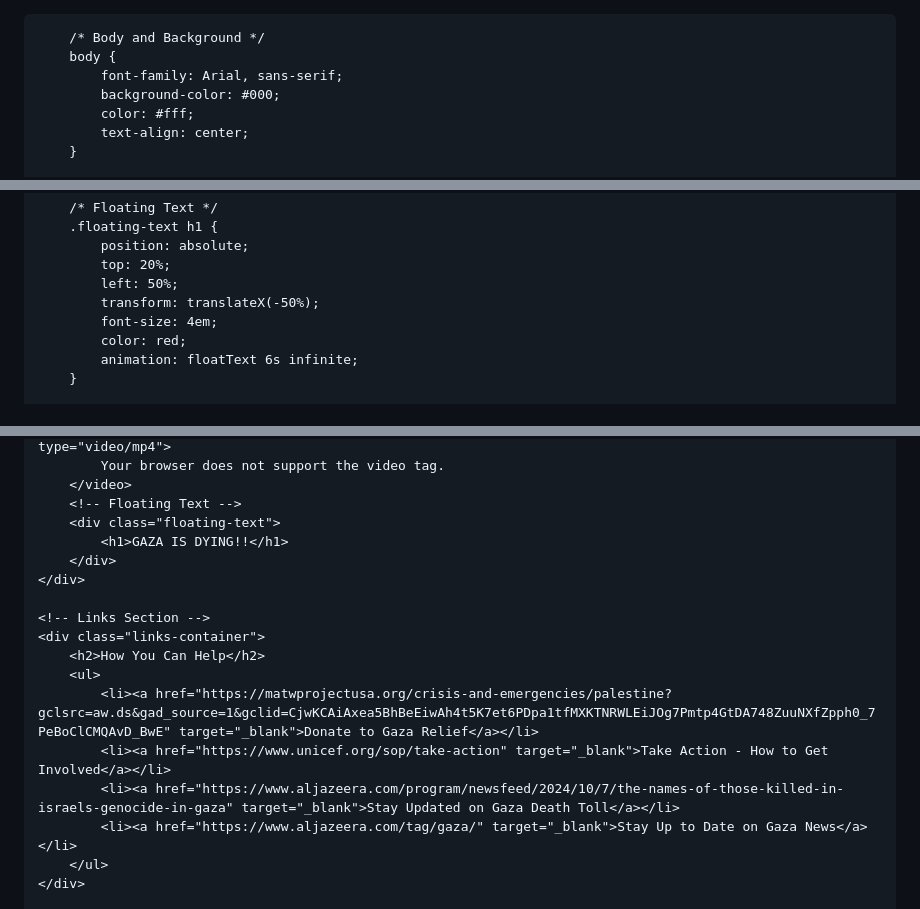
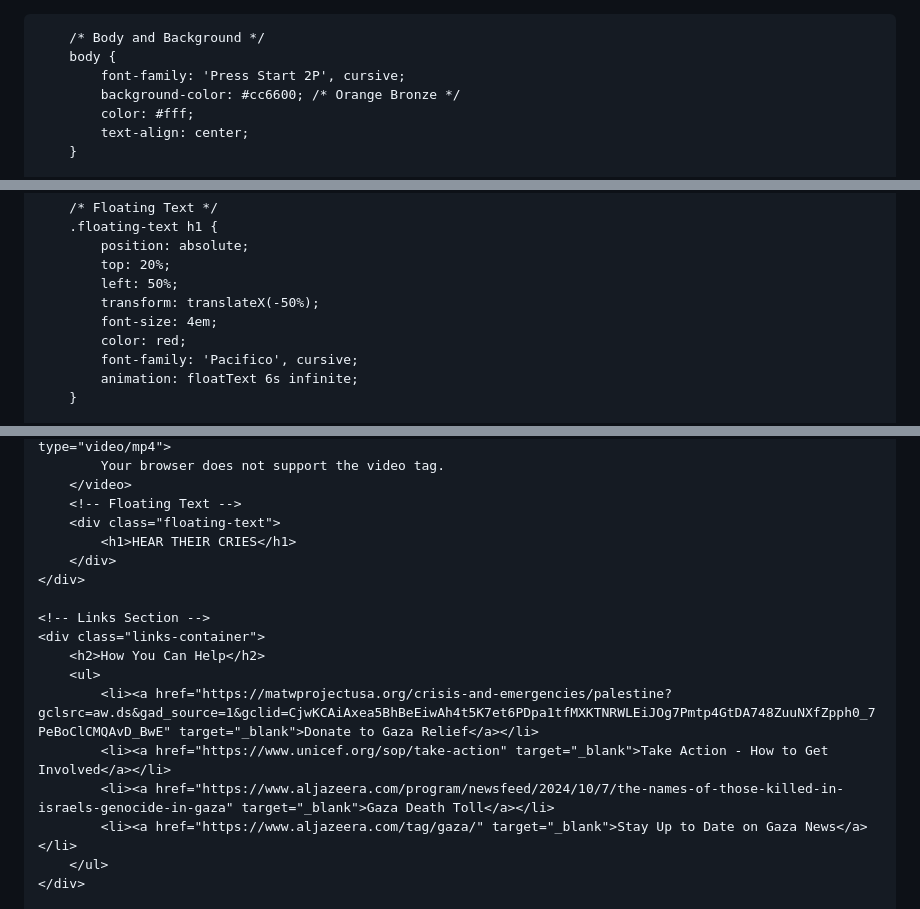
Before and after one commit to bha332/Barza, a Markdown page: README.md, 3 parts joined by grey strips. Rendered like a GitHub page.

```diff
--- a/README.md
+++ b/README.md
@@ -14,8 +15,8 @@
 
         /* Body and Background */
         body {
-            font-family: Arial, sans-serif;
-            background-color: #000;
+            font-family: 'Press Start 2P', cursive;
+            background-color: #cc6600; /* Orange Bronze */
             color: #fff;
             text-align: center;
         }
@@ -46,6 +47,7 @@
             transform: translateX(-50%);
             font-size: 4em;
             color: red;
+            font-family: 'Pacifico', cursive;
             animation: floatText 6s infinite;
         }
 
@@ -110,7 +113,7 @@
         </video>
         <!-- Floating Text -->
         <div class="floating-text">
-            <h1>GAZA IS DYING!!</h1>
+            <h1>HEAR THEIR CRIES</h1>
         </div>
     </div>
 
@@ -120,7 +123,7 @@
         <ul>
             <li><a href="https://matwprojectusa.org/crisis-and-emergencies/palestine?gclsrc=aw.ds&gad_source=1&gclid=CjwKCAiAxea5BhBeEiwAh4t5K7et6PDpa1tfMXKTNRWLEiJOg7Pmtp4GtDA748ZuuNXfZpph0_7PeBoClCMQAvD_BwE" target="_blank">Donate to Gaza Relief</a></li>
             <li><a href="https://www.unicef.org/sop/take-action" target="_blank">Take Action - How to Get Involved</a></li>
-            <li><a href="https://www.aljazeera.com/program/newsfeed/2024/10/7/the-names-of-those-killed-in-israels-genocide-in-gaza" target="_blank">Stay Updated on Gaza Death Toll</a></li>
+            <li><a href="https://www.aljazeera.com/program/newsfeed/2024/10/7/the-names-of-those-killed-in-israels-genocide-in-gaza" target="_blank">Gaza Death Toll</a></li>
             <li><a href="https://www.aljazeera.com/tag/gaza/" target="_blank">Stay Up to Date on Gaza News</a></li>
         </ul>
     </div>
```
Also changed, not shown: other parts of README.md (+2 -0 lines).
